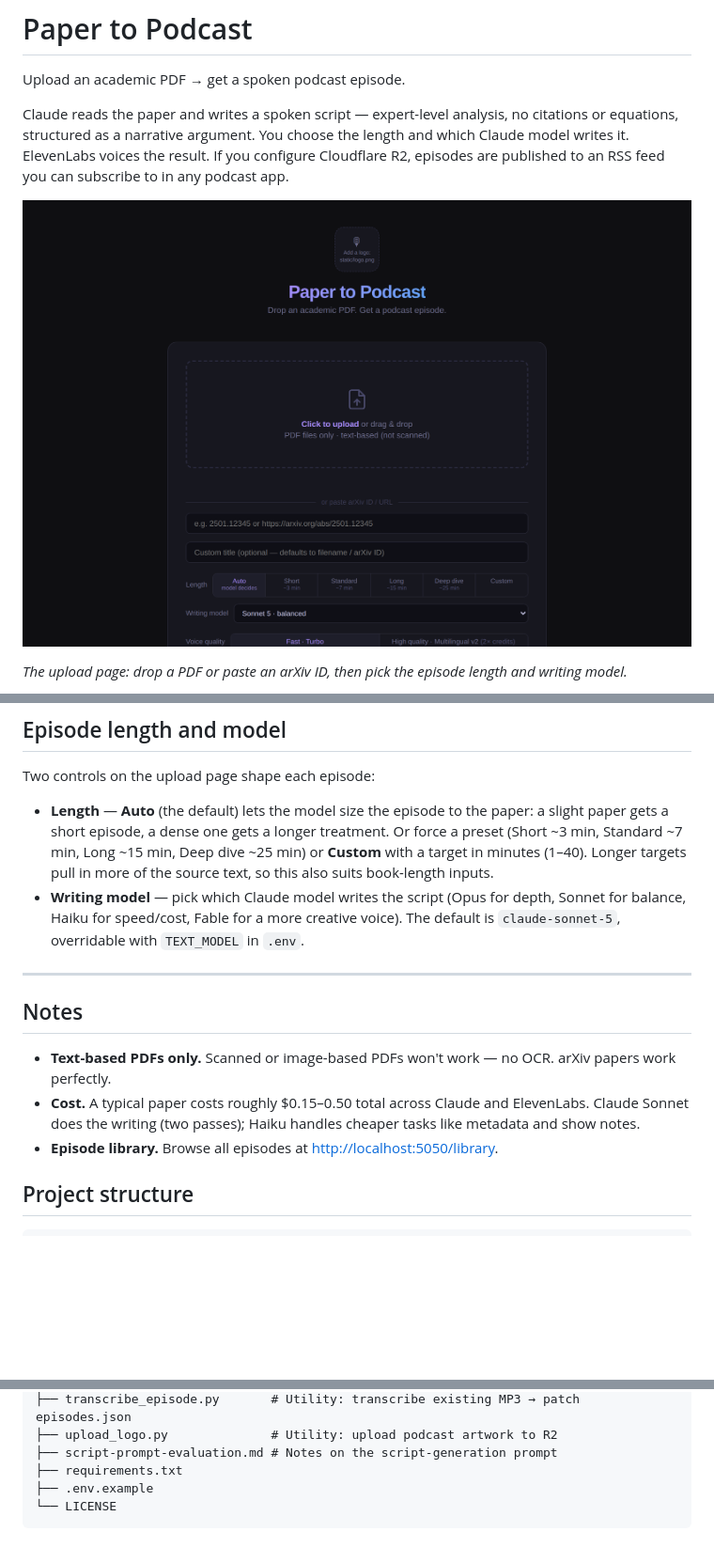
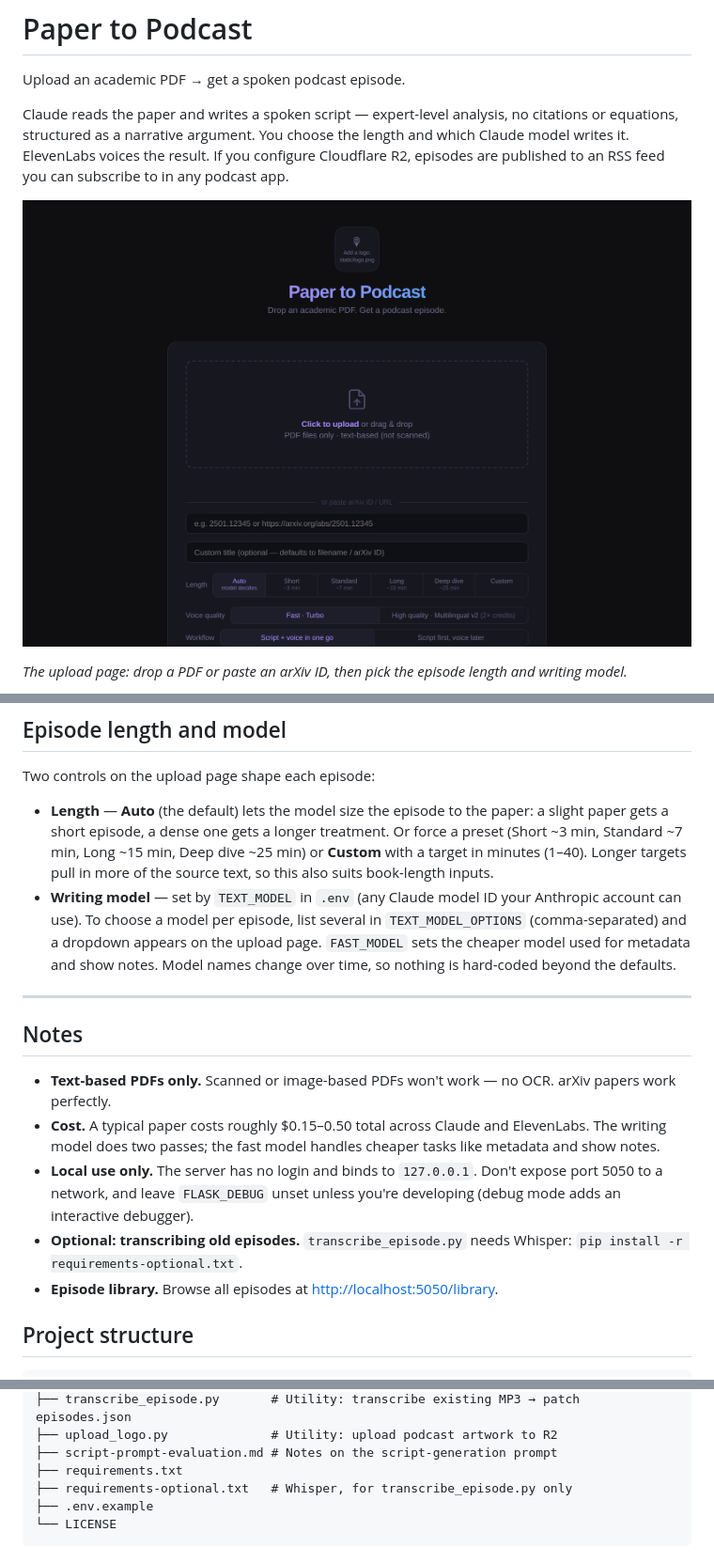
Before and after one commit to davidmcdougall/paper-to-podcast, a Markdown page: README.md, 3 parts joined by grey strips. Shown at 94% size. Drawn GitHub-style; pictures changed too: docs/upload.png; blank space fills up the shorter version.

````diff
--- a/README.md
+++ b/README.md
@@ -138,14 +138,16 @@ By default, Paper to Podcast uses the first voice in your ElevenLabs account. To
 Two controls on the upload page shape each episode:
 
 - **Length** — **Auto** (the default) lets the model size the episode to the paper: a slight paper gets a short episode, a dense one gets a longer treatment. Or force a preset (Short ~3 min, Standard ~7 min, Long ~15 min, Deep dive ~25 min) or **Custom** with a target in minutes (1–40). Longer targets pull in more of the source text, so this also suits book-length inputs.
-- **Writing model** — pick which Claude model writes the script (Opus for depth, Sonnet for balance, Haiku for speed/cost, Fable for a more creative voice). The default is `claude-sonnet-5`, overridable with `TEXT_MODEL` in `.env`.
+- **Writing model** — set by `TEXT_MODEL` in `.env` (any Claude model ID your Anthropic account can use). To choose a model per episode, list several in `TEXT_MODEL_OPTIONS` (comma-separated) and a dropdown appears on the upload page. `FAST_MODEL` sets the cheaper model used for metadata and show notes. Model names change over time, so nothing is hard-coded beyond the defaults.
 
 ---
 
 ## Notes
 
 - **Text-based PDFs only.** Scanned or image-based PDFs won't work — no OCR. arXiv papers work perfectly.
-- **Cost.** A typical paper costs roughly $0.15–0.50 total across Claude and ElevenLabs. Claude Sonnet does the writing (two passes); Haiku handles cheaper tasks like metadata and show notes.
+- **Cost.** A typical paper costs roughly $0.15–0.50 total across Claude and ElevenLabs. The writing model does two passes; the fast model handles cheaper tasks like metadata and show notes.
+- **Local use only.** The server has no login and binds to `127.0.0.1`. Don't expose port 5050 to a network, and leave `FLASK_DEBUG` unset unless you're developing (debug mode adds an interactive debugger).
+- **Optional: transcribing old episodes.** `transcribe_episode.py` needs Whisper: `pip install -r requirements-optional.txt`.
 - **Episode library.** Browse all episodes at [http://localhost:5050/library](http://localhost:5050/library).
 
 ## Project structure
@@ -163,6 +165,7 @@ paper-to-podcast/
 ├── upload_logo.py              # Utility: upload podcast artwork to R2
 ├── script-prompt-evaluation.md # Notes on the script-generation prompt
 ├── requirements.txt
+├── requirements-optional.txt   # Whisper, for transcribe_episode.py only
 ├── .env.example
 └── LICENSE
 ```
````
Also changed, not shown: CLAUDE.md (+1 -1 lines), 5 other files.
